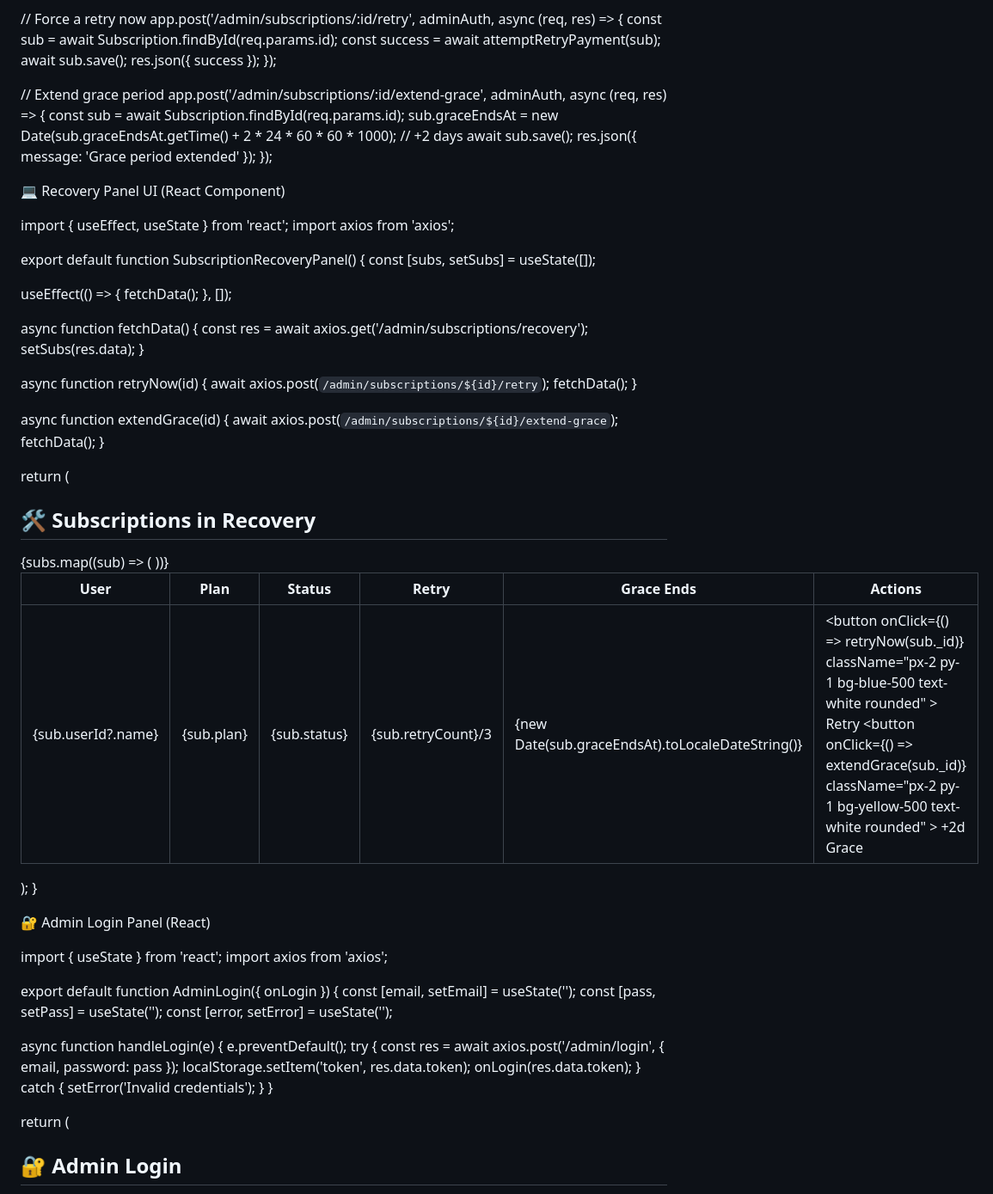
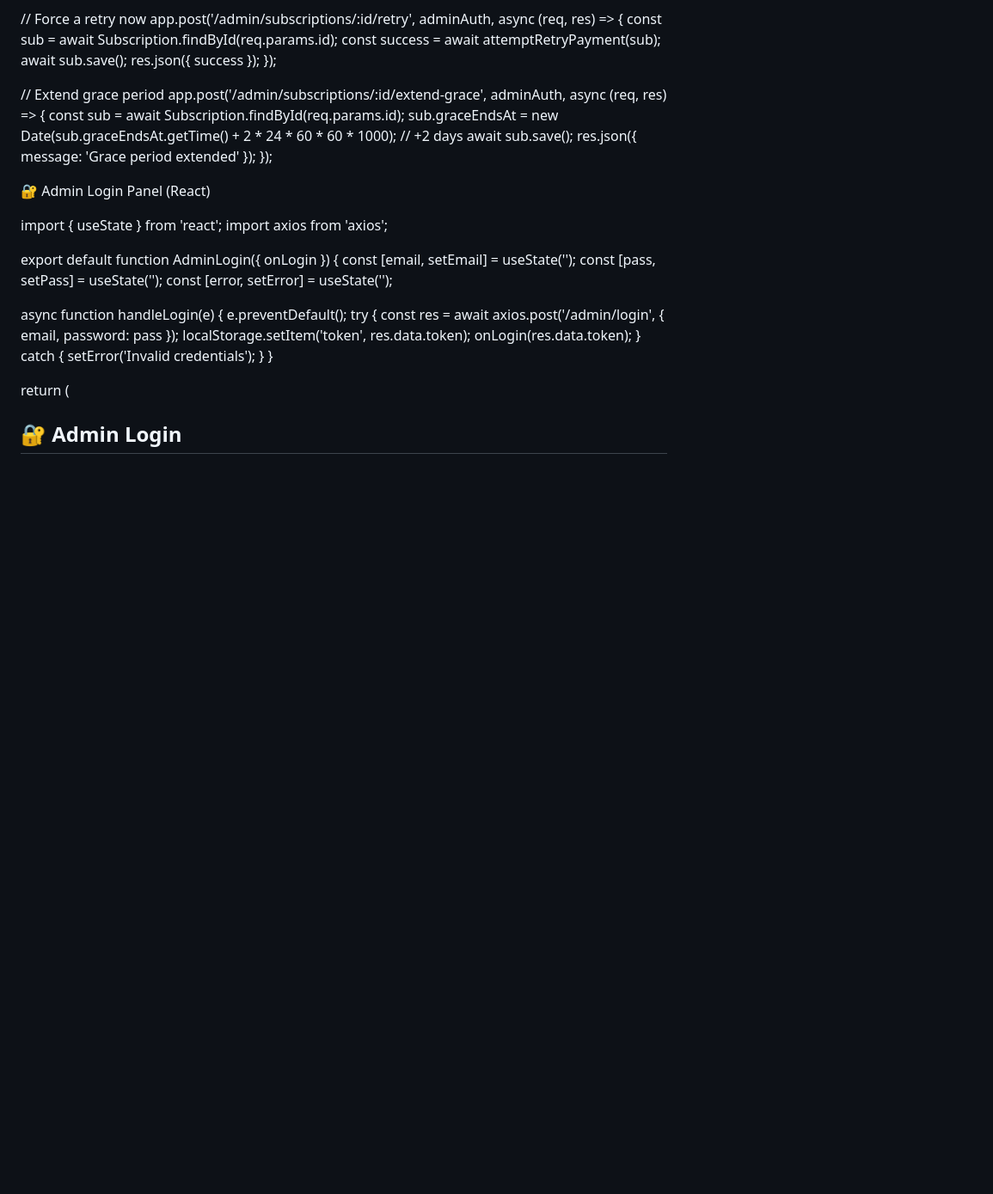
Before and after one commit to MYASHAWINI/Subscription-Manager, a Markdown page: README.md, the part around the change. Shown: that part at 86% size. GitHub-like rendering; blank space fills up the shorter version.

```diff
--- a/README.md
+++ b/README.md
@@ -449,77 +449,6 @@ app.post('/admin/subscriptions/:id/extend-grace', adminAuth, async (req, res) =>
   res.json({ message: 'Grace period extended' });
 });
 
-💻 Recovery Panel UI (React Component)
-
-import { useEffect, useState } from 'react';
-import axios from 'axios';
-
-export default function SubscriptionRecoveryPanel() {
-  const [subs, setSubs] = useState([]);
-
-  useEffect(() => {
-    fetchData();
-  }, []);
-
-  async function fetchData() {
-    const res = await axios.get('/admin/subscriptions/recovery');
-    setSubs(res.data);
-  }
-
-  async function retryNow(id) {
-    await axios.post(`/admin/subscriptions/${id}/retry`);
-    fetchData();
-  }
-
-  async function extendGrace(id) {
-    await axios.post(`/admin/subscriptions/${id}/extend-grace`);
-    fetchData();
-  }
-
-  return (
-    <div className="p-6 bg-white shadow rounded-md">
-      <h2 className="text-2xl font-semibold mb-4">🛠 Subscriptions in Recovery</h2>
-      <table className="min-w-full divide-y divide-gray-200 text-sm">
-        <thead className="bg-gray-100">
-          <tr>
-            <th>User</th>
-            <th>Plan</th>
-            <th>Status</th>
-            <th>Retry</th>
-            <th>Grace Ends</th>
-            <th>Actions</th>
-          </tr>
-        </thead>
-        <tbody>
-          {subs.map((sub) => (
-            <tr key={sub._id} className="border-b hover:bg-gray-50">
-              <td>{sub.userId?.name}</td>
-              <td>{sub.plan}</td>
-              <td>{sub.status}</td>
-              <td>{sub.retryCount}/3</td>
-              <td>{new Date(sub.graceEndsAt).toLocaleDateString()}</td>
-              <td className="space-x-2">
-                <button
-                  onClick={() => retryNow(sub._id)}
-                  className="px-2 py-1 bg-blue-500 text-white rounded"
-                >
-                  Retry
-                </button>
-                <button
-                  onClick={() => extendGrace(sub._id)}
-                  className="px-2 py-1 bg-yellow-500 text-white rounded"
-                >
-                  +2d Grace
-                </button>
-              </td>
-            </tr>
-          ))}
-        </tbody>
-      </table>
-    </div>
-  );
-}
-
 🔐 Admin Login Panel (React)
 
 import { useState } from 'react';
```
